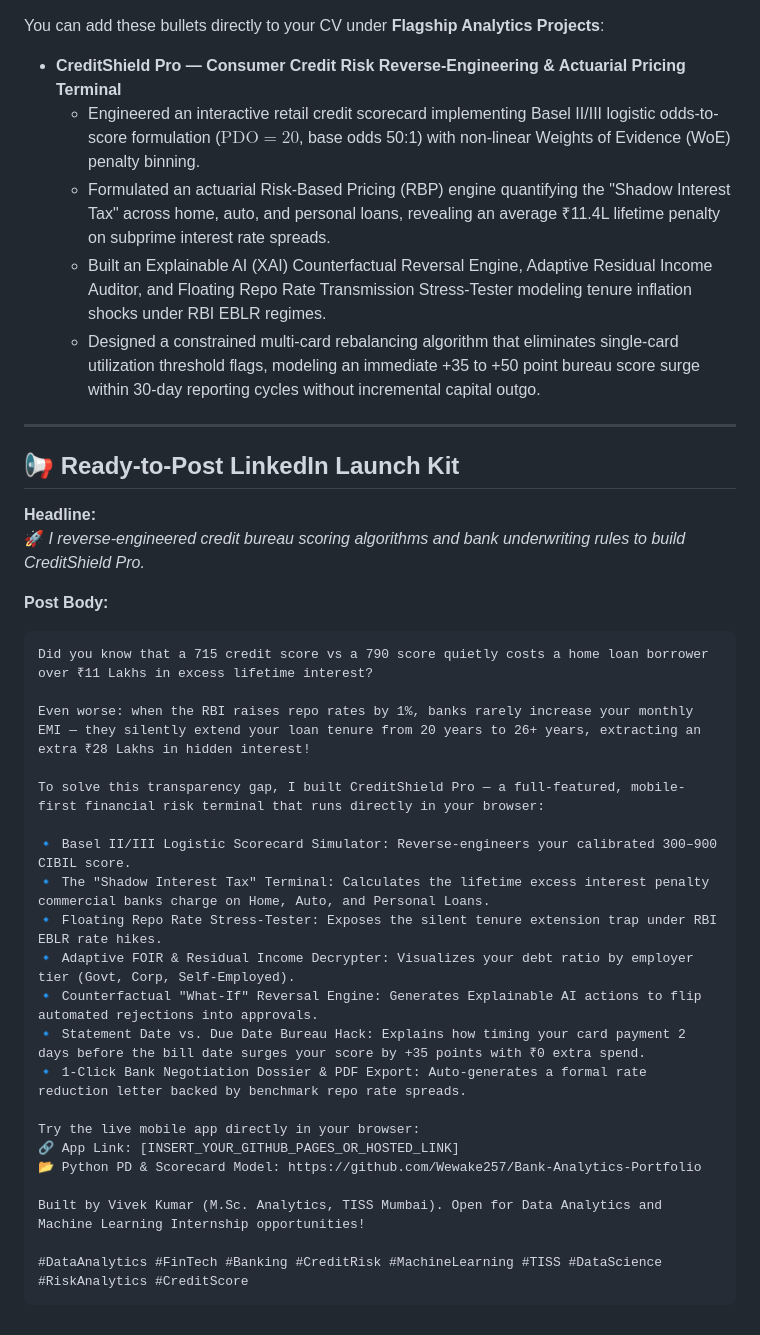
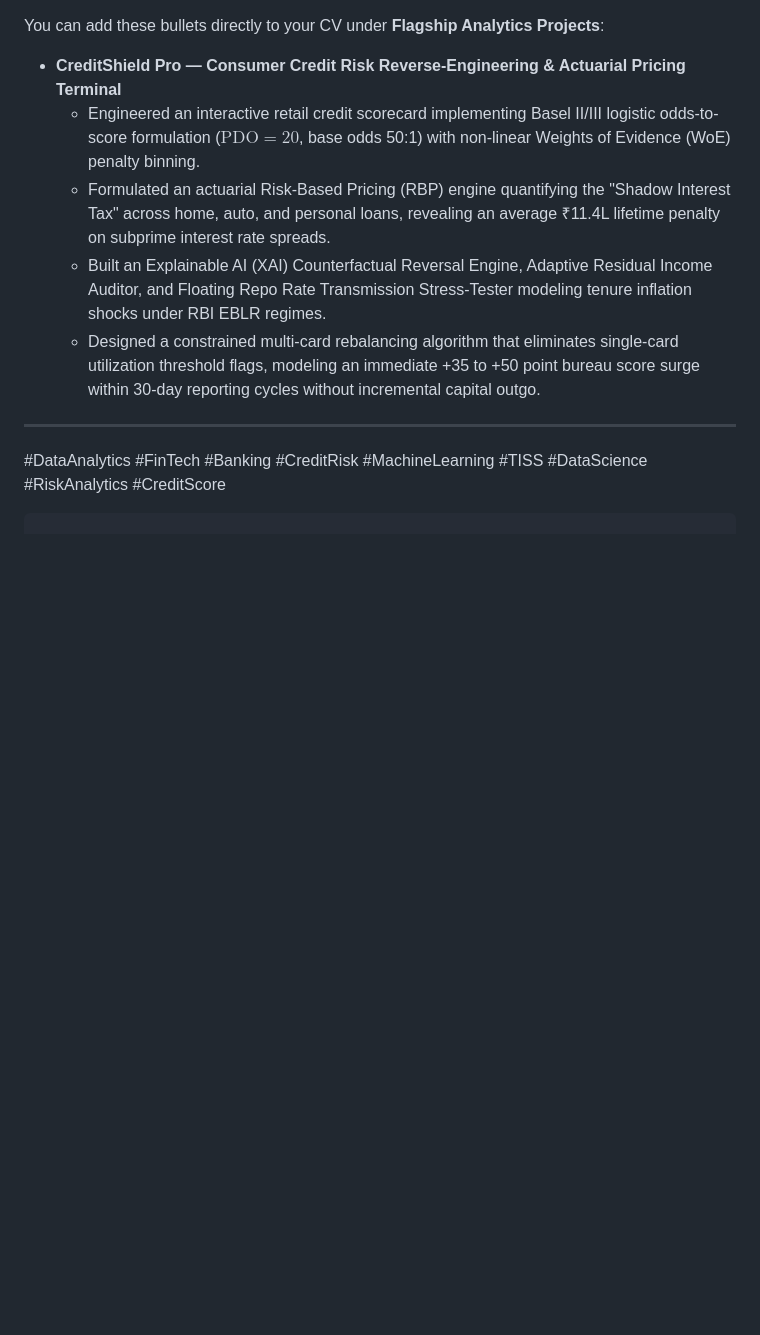
Before and after one commit to Wewake257/CreditShield-Pro, a Markdown page: README.md, the part around the change. Rendered like a GitHub page; blank space fills up the shorter version.

Commit message:
Remove LinkedIn launch kit details from README
Removed LinkedIn launch kit section from README.

````diff
--- a/README.md
+++ b/README.md
@@ -141,32 +141,7 @@ You can add these bullets directly to your CV under **Flagship Analytics Project
 
 ---
 
-## 📢 Ready-to-Post LinkedIn Launch Kit
 
-**Headline:**
-🚀 *I reverse-engineered credit bureau scoring algorithms and bank underwriting rules to build CreditShield Pro.*
-
-**Post Body:**
-```markdown
-Did you know that a 715 credit score vs a 790 score quietly costs a home loan borrower over ₹11 Lakhs in excess lifetime interest?
-
-Even worse: when the RBI raises repo rates by 1%, banks rarely increase your monthly EMI — they silently extend your loan tenure from 20 years to 26+ years, extracting an extra ₹28 Lakhs in hidden interest!
-
-To solve this transparency gap, I built CreditShield Pro — a full-featured, mobile-first financial risk terminal that runs directly in your browser:
-
-🔹 Basel II/III Logistic Scorecard Simulator: Reverse-engineers your calibrated 300–900 CIBIL score.
-🔹 The "Shadow Interest Tax" Terminal: Calculates the lifetime excess interest penalty commercial banks charge on Home, Auto, and Personal Loans.
-🔹 Floating Repo Rate Stress-Tester: Exposes the silent tenure extension trap under RBI EBLR rate hikes.
-🔹 Adaptive FOIR & Residual Income Decrypter: Visualizes your debt ratio by employer tier (Govt, Corp, Self-Employed).
-🔹 Counterfactual "What-If" Reversal Engine: Generates Explainable AI actions to flip automated rejections into approvals.
-🔹 Statement Date vs. Due Date Bureau Hack: Explains how timing your card payment 2 days before the bill date surges your score by +35 points with ₹0 extra spend.
-🔹 1-Click Bank Negotiation Dossier & PDF Export: Auto-generates a formal rate reduction letter backed by benchmark repo rate spreads.
-
-Try the live mobile app directly in your browser:
-🔗 App Link: [INSERT_YOUR_GITHUB_PAGES_OR_HOSTED_LINK]
-📂 Python PD & Scorecard Model: https://github.com/Wewake257/Bank-Analytics-Portfolio
-
-Built by Vivek Kumar (M.Sc. Analytics, TISS Mumbai). Open for Data Analytics and Machine Learning Internship opportunities!
 
 #DataAnalytics #FinTech #Banking #CreditRisk #MachineLearning #TISS #DataScience #RiskAnalytics #CreditScore
 ```
````
